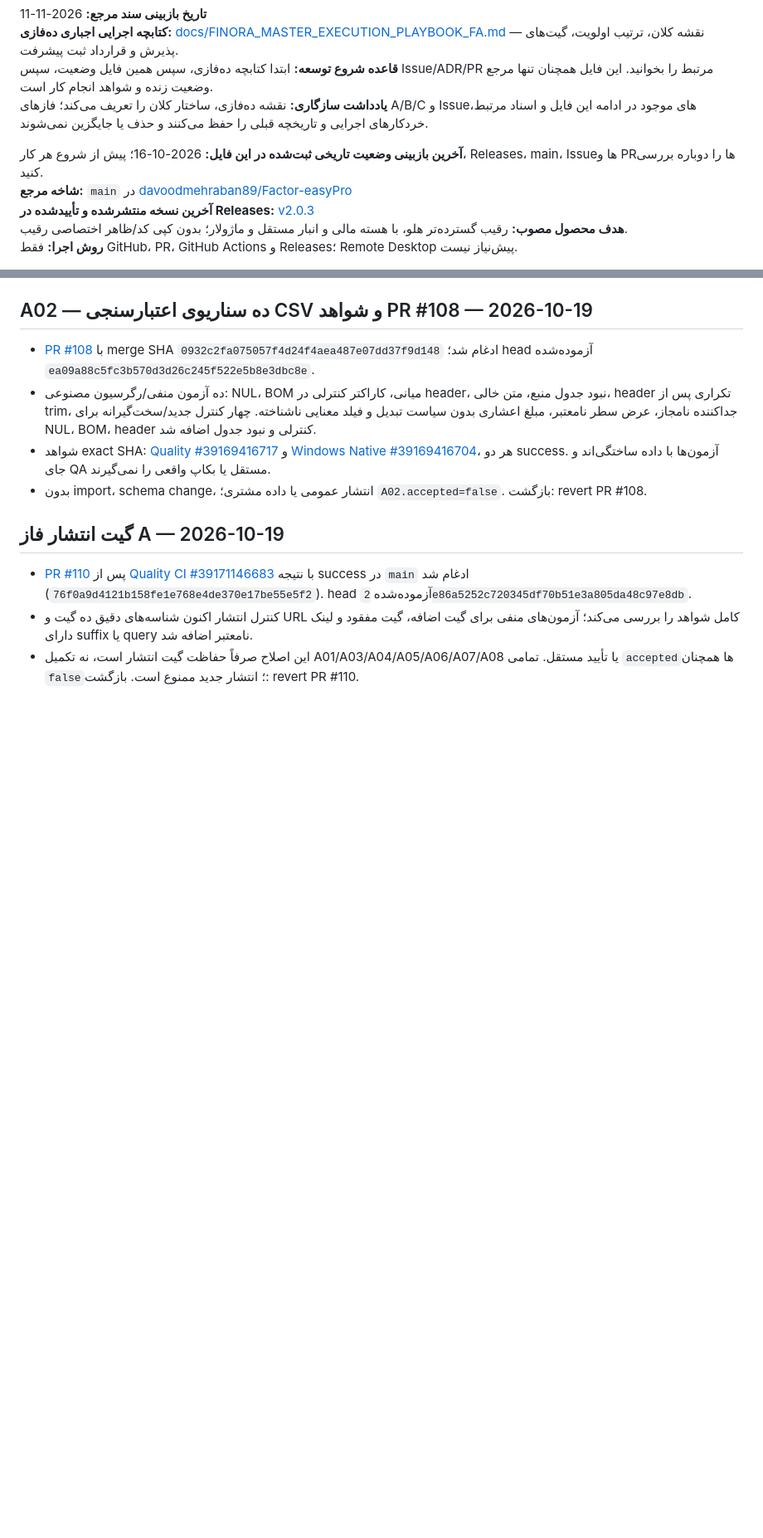
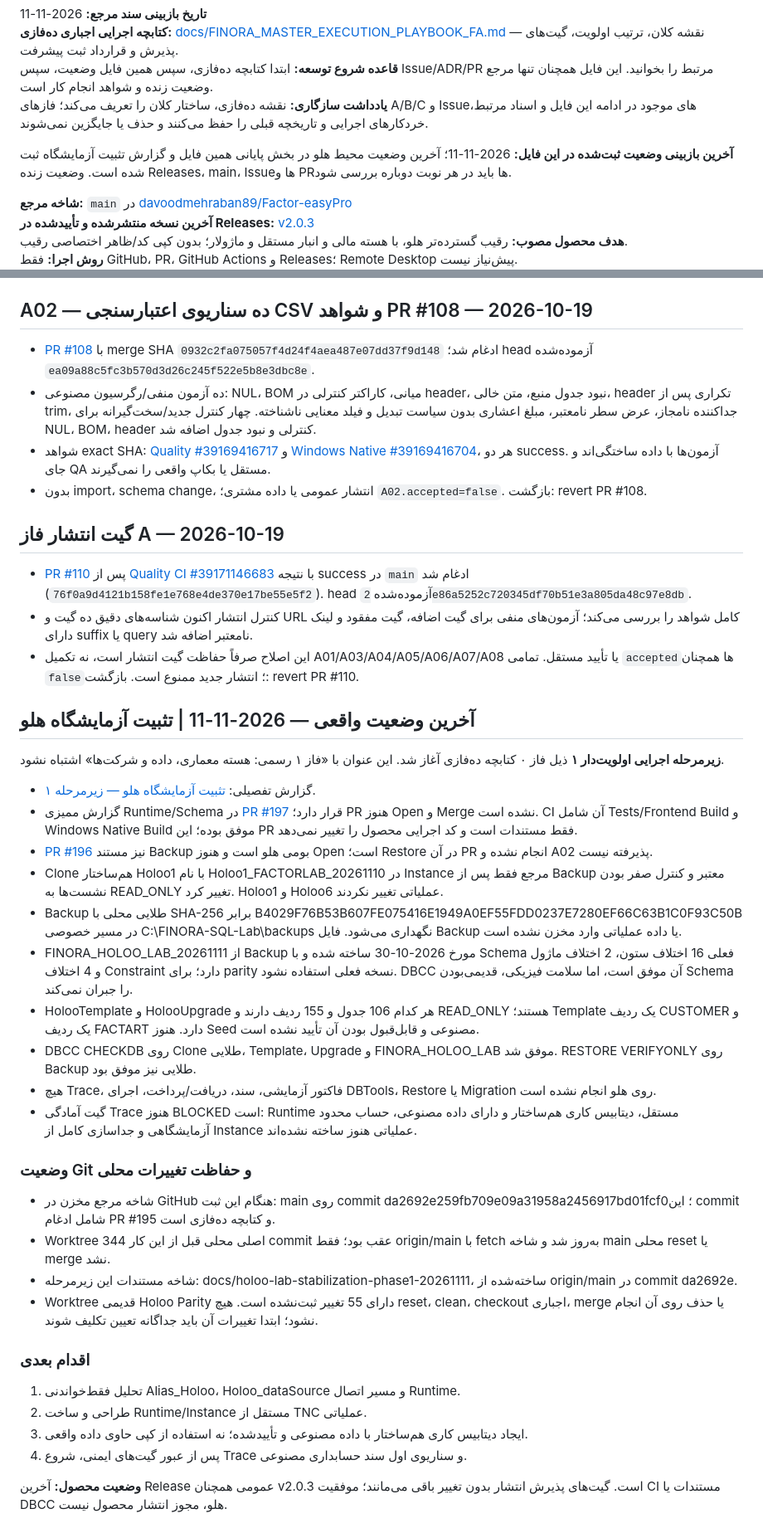
Before and after one commit to davoodmehraban89/Factor-easyPro, a Markdown page: PROJECT_STATUS.md, 2 parts joined by grey strips. Shown at 83% size. Rendered like a GitHub page; blank space fills up the shorter version.

Commit message:
docs(holoo): record isolated lab stabilization evidence

```diff
--- a/PROJECT_STATUS.md
+++ b/PROJECT_STATUS.md
@@ -7,7 +7,8 @@
 **قاعده شروع توسعه:** ابتدا کتابچه ده‌فازی، سپس همین فایل وضعیت، سپس Issue/ADR/PR مرتبط را بخوانید. این فایل همچنان تنها مرجع وضعیت زنده و شواهد انجام کار است.
 **یادداشت سازگاری:** نقشه ده‌فازی، ساختار کلان را تعریف می‌کند؛ فازهای A/B/C و Issueهای موجود در ادامه این فایل و اسناد مرتبط، خردکارهای اجرایی و تاریخچه قبلی را حفظ می‌کنند و حذف یا جایگزین نمی‌شوند.
 
-**آخرین بازبینی وضعیت تاریخی ثبت‌شده در این فایل:** 2026-10-16؛ پیش از شروع هر کار، Releases، main، Issueها و PRها را دوباره بررسی کنید.
+**آخرین بازبینی وضعیت ثبت‌شده در این فایل:** 2026-11-11؛ آخرین وضعیت محیط هلو در بخش پایانی همین فایل و گزارش تثبیت آزمایشگاه ثبت شده است. وضعیت زنده Releases، main، Issueها و PRها باید در هر نوبت دوباره بررسی شود.
+
 **شاخه مرجع:** `main` در [davoodmehraban89/Factor-easyPro](https://github.com/davoodmehraban89/Factor-easyPro)
 **آخرین نسخه منتشرشده و تأییدشده در Releases:** [v2.0.3](https://github.com/davoodmehraban89/Factor-easyPro/releases/tag/v2.0.3)
 **هدف محصول مصوب:** رقیب گسترده‌تر هلو، با هسته مالی و انبار مستقل و ماژولار؛ بدون کپی کد/ظاهر اختصاصی رقیب.
@@ -366,3 +367,35 @@
 - [PR #110](https://github.com/davoodmehraban89/Factor-easyPro/pull/110) پس از [Quality CI #39171146683](https://github.com/davoodmehraban89/Factor-easyPro/actions/runs/39171146683) با نتیجه success در `main` ادغام شد (`76f0a9d4121b158fe1e768e4de370e17be55e5f2`). head آزموده‌شده `2e86a5252c720345df70b51e3a805da48c97e8db`.
 - کنترل انتشار اکنون شناسه‌های دقیق ده گیت و URL کامل شواهد را بررسی می‌کند؛ آزمون‌های منفی برای گیت اضافه، گیت مفقود و لینک دارای suffix یا query نامعتبر اضافه شد.
 - این اصلاح صرفاً حفاظت گیت انتشار است، نه تکمیل A01/A03/A04/A05/A06/A07/A08 یا تأیید مستقل. تمامی `accepted`ها همچنان `false`؛ انتشار جدید ممنوع است. بازگشت: revert PR #110.
+
+
+## آخرین وضعیت واقعی — 2026-11-11 | تثبیت آزمایشگاه هلو
+
+**زیرمرحله اجرایی اولویت‌دار ۱** ذیل فاز ۰ کتابچه ده‌فازی آغاز شد. این عنوان با «فاز ۱ رسمی: هسته معماری، داده و شرکت‌ها» اشتباه نشود.
+
+- گزارش تفصیلی: [تثبیت آزمایشگاه هلو — زیرمرحله ۱](docs/audits/HOLOO_LAB_STABILIZATION_SUBPHASE_01_20261111_FA.md).
+- گزارش ممیزی Runtime/Schema در [PR #197](https://github.com/davoodmehraban89/Factor-easyPro/pull/197) قرار دارد؛ PR هنوز Open و Merge نشده است. CI آن شامل Tests/Frontend Build و Windows Native Build موفق بوده؛ این PR فقط مستندات است و کد اجرایی محصول را تغییر نمی‌دهد.
+- [PR #196](https://github.com/davoodmehraban89/Factor-easyPro/pull/196) نیز مستند Backup بومی هلو است و هنوز Open است؛ Restore در آن PR انجام نشده و A02 پذیرفته نیست.
+- Clone هم‌ساختار Holoo1 با نام Holoo1_FACTORLAB_20261110 در Instance مرجع فقط پس از Backup معتبر و کنترل صفر بودن نشست‌ها به READ_ONLY تغییر کرد. Holoo1 و Holoo6 عملیاتی تغییر نکردند.
+- Backup طلایی محلی با SHA-256 برابر B4029F76B53B607FE075416E1949A0EF55FDD0237E7280EF66C63B1C0F93C50B در مسیر خصوصی C:\FINORA-SQL-Lab\backups نگهداری می‌شود. فایل Backup یا داده عملیاتی وارد مخزن نشده است.
+- FINORA_HOLOO_LAB_20261111 از Backup مورخ 2026-10-30 ساخته شده و با Schema فعلی 16 اختلاف ستون، 2 اختلاف ماژول و 4 اختلاف Constraint دارد؛ برای parity نسخه فعلی استفاده نشود. DBCC آن موفق است، اما سلامت فیزیکی، قدیمی‌بودن Schema را جبران نمی‌کند.
+- HolooTemplate و HolooUpgrade هر کدام 106 جدول و 155 ردیف دارند و READ_ONLY هستند؛ Template یک ردیف CUSTOMER و یک ردیف FACTART دارد. هنوز Seed مصنوعی و قابل‌قبول بودن آن تأیید نشده است.
+- DBCC CHECKDB روی Clone طلایی، Template، Upgrade و FINORA_HOLOO_LAB موفق شد. RESTORE VERIFYONLY روی Backup طلایی نیز موفق بود.
+- هیچ Trace، فاکتور آزمایشی، سند، دریافت/پرداخت، اجرای DBTools، Restore یا Migration روی هلو انجام نشده است.
+- گیت آمادگی Trace هنوز BLOCKED است: Runtime مستقل، دیتابیس کاری هم‌ساختار و دارای داده مصنوعی، حساب محدود آزمایشگاهی و جداسازی کامل از Instance عملیاتی هنوز ساخته نشده‌اند.
+
+### وضعیت Git و حفاظت تغییرات محلی
+
+- شاخه مرجع مخزن در GitHub هنگام این ثبت: main روی commit da2692e259fb709e09a31958a2456917bd01fcf0؛ این commit شامل ادغام PR #195 و کتابچه ده‌فازی است.
+- Worktree اصلی محلی قبل از این کار 344 commit عقب بود؛ فقط origin/main با fetch به‌روز شد و شاخه main محلی reset یا merge نشد.
+- شاخه مستندات این زیرمرحله: docs/holoo-lab-stabilization-phase1-20261111، ساخته‌شده از origin/main در commit da2692e.
+- Worktree قدیمی Holoo Parity دارای 55 تغییر ثبت‌نشده است. هیچ reset، clean، checkout اجباری، merge یا حذف روی آن انجام نشود؛ ابتدا تغییرات آن باید جداگانه تعیین تکلیف شوند.
+
+### اقدام بعدی
+
+1. تحلیل فقط‌خواندنی Alias_Holoo، Holoo_dataSource و مسیر اتصال Runtime.
+2. طراحی و ساخت Runtime/Instance مستقل از TNC عملیاتی.
+3. ایجاد دیتابیس کاری هم‌ساختار با داده مصنوعی و تأییدشده؛ نه استفاده از کپی حاوی داده واقعی.
+4. پس از عبور گیت‌های ایمنی، شروع Trace و سناریوی اول سند حسابداری مصنوعی.
+
+**وضعیت محصول:** آخرین Release عمومی همچنان v2.0.3 است. گیت‌های پذیرش انتشار بدون تغییر باقی می‌مانند؛ موفقیت CI مستندات یا DBCC هلو، مجوز انتشار محصول نیست.
```
Also changed, not shown: docs/audits/HOLOO_LAB_STABILIZATION_SUBPHASE_01_20261111_FA.md (added, +153 -0 lines).
